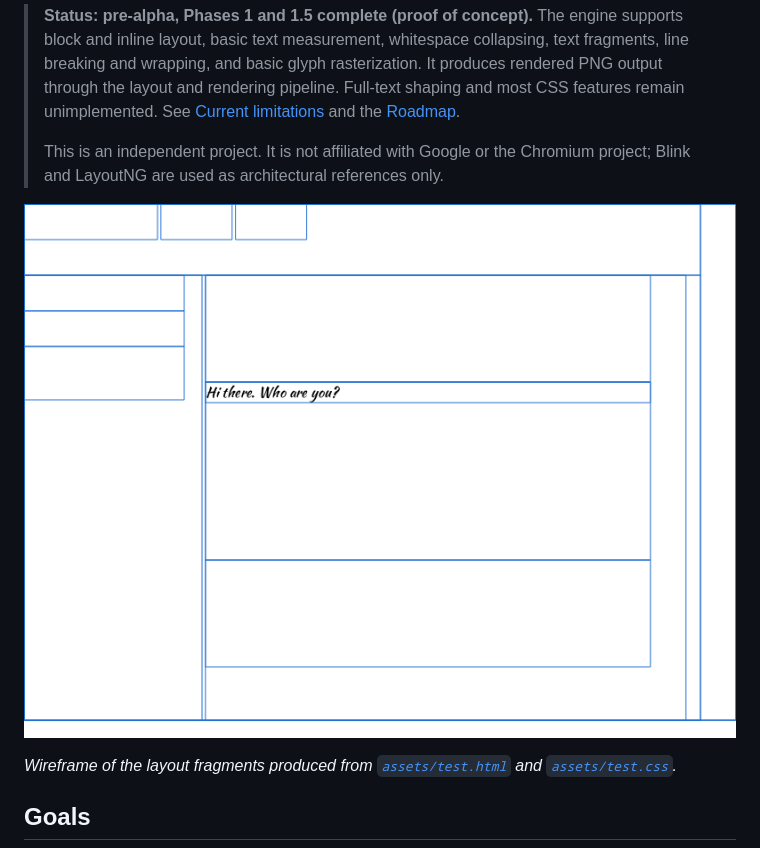
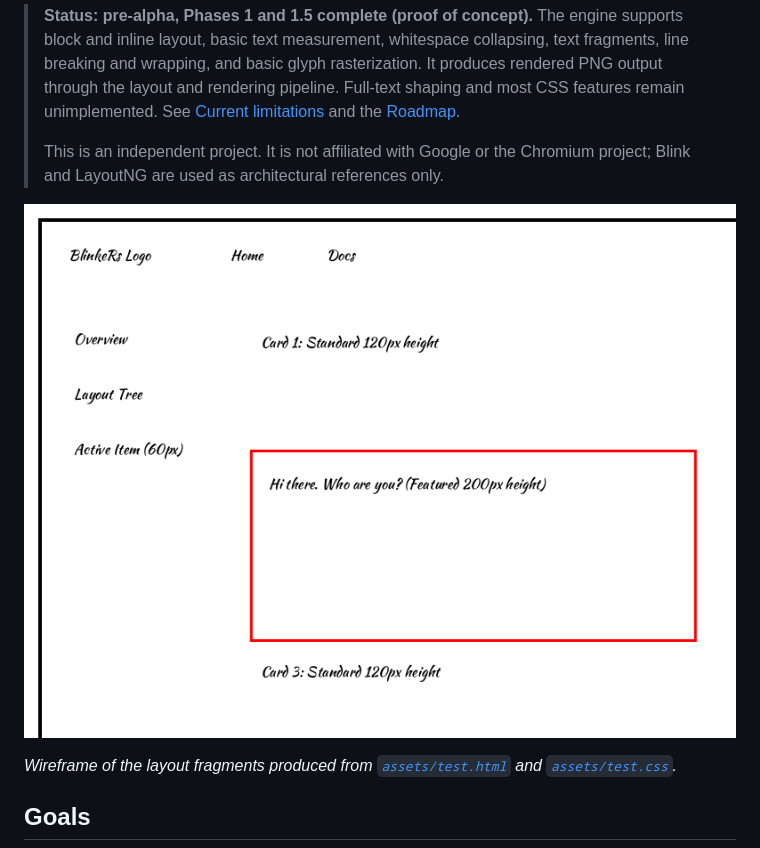
Before and after one commit to Powerisinschool/blink-rs, a Markdown page: README.md, the part around one of its changes. GitHub-like rendering; pictures changed too: docs/phase3-output.png (added).

Commit message:
feat(render): enhance rendering with border support and style caching
docs(README): update README to reflect current project state

```diff
--- a/README.md
+++ b/README.md
@@ -6,7 +6,7 @@ An experimental web rendering engine in Rust, focused on the **DOM → style →
 >
 > This is an independent project. It is not affiliated with Google or the Chromium project; Blink and LayoutNG are used as architectural references only.
 
-![Phase 1.5 output: fragment boundaries for assets/test.html](docs/phase1.5-output.png)
+![Phase 3 output: standard render for assets/test.html](docs/phase3-output.png)
 
 *Wireframe of the layout fragments produced from [`assets/test.html`](assets/test.html) and [`assets/test.css`](assets/test.css).*
 
```
Also changed, not shown: other parts of README.md (+1 -1 lines), 9 other files.
